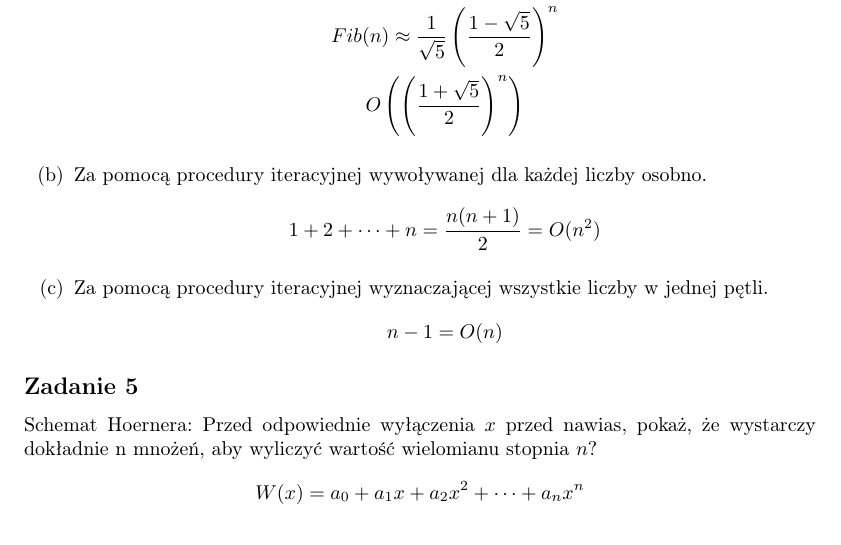
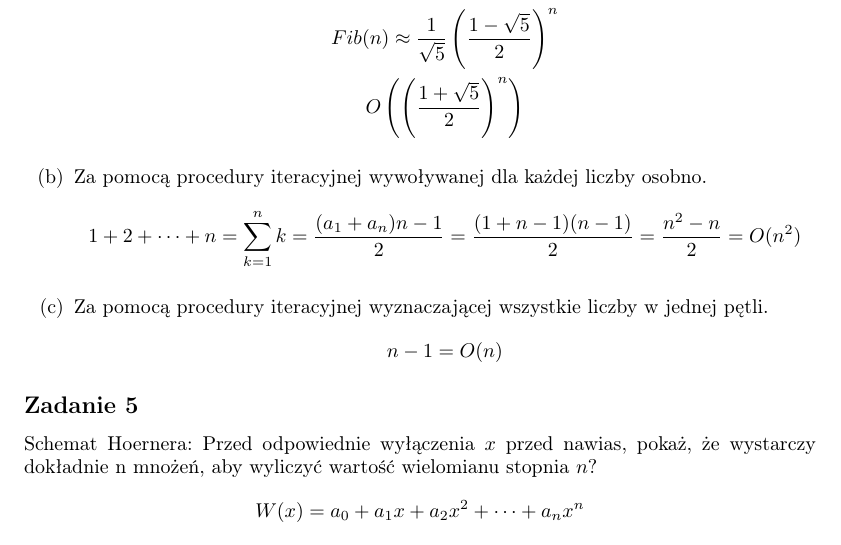
Before and after one commit to yksen/algorithms-and-data-structures, a LaTeX document (list1/doc/list1.tex): part of page 2 of 2, cut so that both start at the same text. Compiled offline with pdfLaTeX.

Commit message:
Fix exercise 2b

```diff
--- a/list1/doc/list1.tex
+++ b/list1/doc/list1.tex
@@ -57,7 +57,7 @@ Wyraź w notacji $O$ ile dodawań wykonasz wyznaczając n początkowych liczb Fi
           \end{gather*}
     \item Za pomocą procedury iteracyjnej wywoływanej dla każdej liczby osobno.
           \begin{gather*}
-              1 + 2 + \dots + n = \frac{n(n+1)}{2} = O(n^2)
+              1 + 2 + \dots + n = \sum_{k=1}^{n}k = \frac{(a_1+a_n)n-1}{2} = \frac{(1+n-1)(n-1)}{2} = \frac{n^2-n}{2} = O(n^2)
           \end{gather*}
     \item Za pomocą procedury iteracyjnej wyznaczającej wszystkie liczby w jednej pętli.
           \begin{gather*}
```
Also changed, not shown: list1/doc/list1.pdf.
